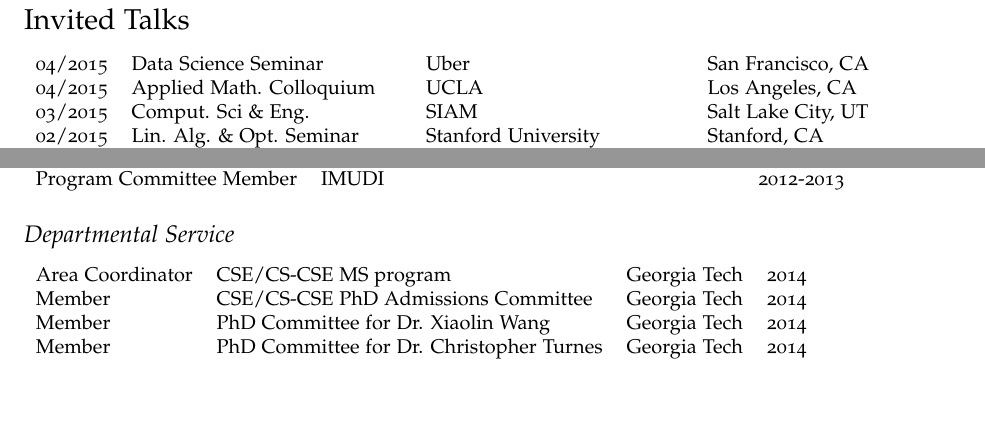
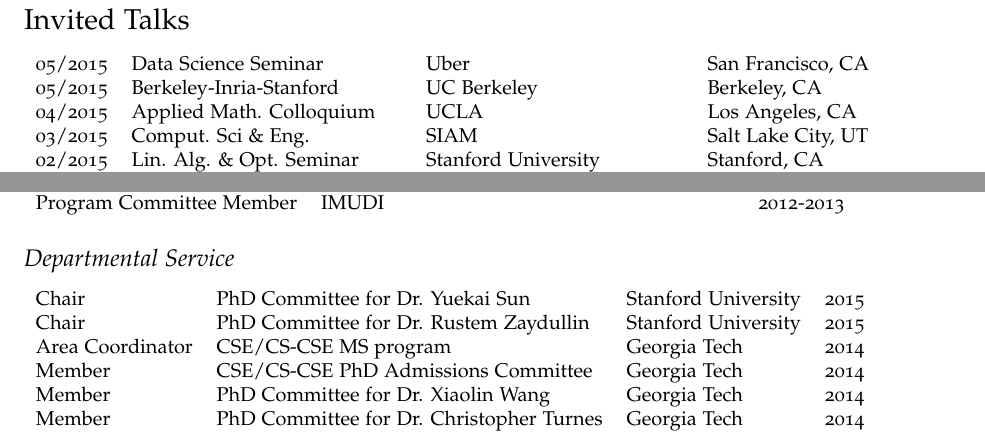
Before and after one commit to poulson/notebook, a LaTeX CV (docs/poulson-cv.tex): two parts of pages 4 and 5 of 6, joined at a grey line, cut so that both start at the same text, the shorter picture padded with empty space. Compiled offline with pdfLaTeX.

Commit message:
Updating CV

```diff
--- a/docs/poulson-cv.tex
+++ b/docs/poulson-cv.tex
@@ -290,7 +290,8 @@
 \section*{Invited Talks}
 
 \begin{tabular}{rlll}
-04/2015 & Data Science Seminar            & Uber                          & San Francisco, CA \\
+05/2015 & Data Science Seminar            & Uber                          & San Francisco, CA \\
+05/2015 & Berkeley-Inria-Stanford         & UC Berkeley                   & Berkeley, CA \\
 04/2015 & Applied Math. Colloquium        & UCLA                          & Los Angeles, CA \\
 03/2015 & Comput. Sci \& Eng.             & SIAM                          & Salt Lake City, UT \\
 02/2015 & Lin. Alg. \& Opt. Seminar       & Stanford University           & Stanford, CA \\
@@ -405,6 +406,8 @@
 
 \subsection*{Departmental Service}
 \begin{tabular}{llll}
+Chair            & PhD Committee for Dr. Yuekai Sun & Stanford University & 2015 \\
+Chair            & PhD Committee for Dr. Rustem Zaydullin & Stanford University & 2015 \\
 Area Coordinator & CSE/CS-CSE MS program & Georgia Tech & 2014 \\
 Member           & CSE/CS-CSE PhD Admissions Committee  & Georgia Tech & 2014 \\
 Member           & PhD Committee for Dr. Xiaolin Wang   & Georgia Tech & 2014 \\
```
